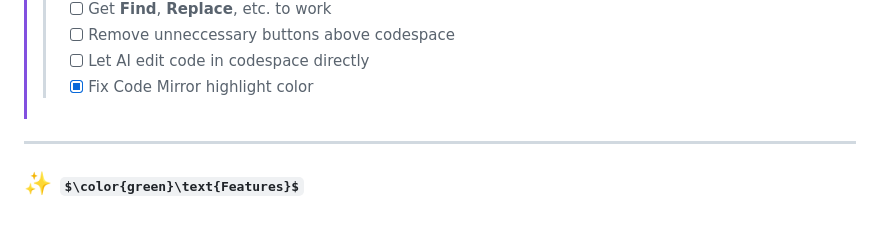
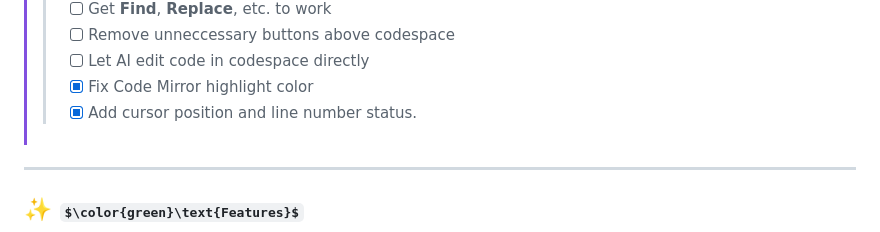
Before and after one commit to Sim3-14159/simplicode, a Markdown page: README.md, the part around the change. GitHub-like rendering; some formulas as TeX source.

Commit message:
Update README.md (to do)

```diff
--- a/README.md
+++ b/README.md
@@ -37,6 +37,7 @@
 >> - [ ] Remove unneccessary buttons above codespace
 >> - [ ] Let AI edit code in codespace directly
 >> - [x] Fix Code Mirror highlight color
+>> - [x] Add cursor position and line number status.
 
 ---
 
```
